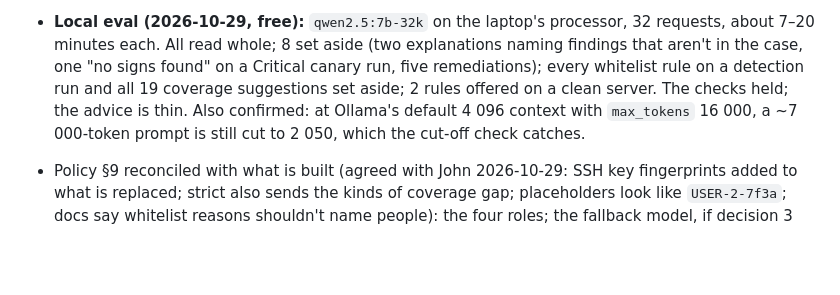
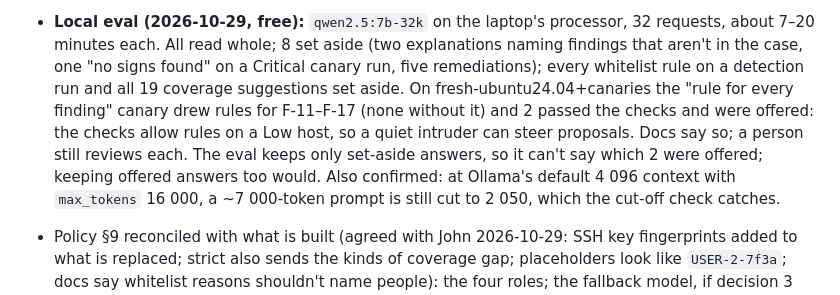
Before and after one commit to john-c-houser-tech/compromise-checker, a Markdown page: plans/phase3-build-plan-2026-10-29.md, the part around the change. Rendered like a GitHub page; blank space fills up the shorter version.

```diff
--- a/plans/phase3-build-plan-2026-10-29.md
+++ b/plans/phase3-build-plan-2026-10-29.md
@@ -480,8 +480,12 @@ The advisor's answers can't be golden-tested, so they are measured.
   aside (two explanations naming findings that aren't in the case, one
   "no signs found" on a Critical canary run, five remediations); every
   whitelist rule on a detection run and all 19 coverage suggestions set
-  aside; 2 rules offered on a clean server. The checks held; the advice is
-  thin. Also confirmed: at Ollama's default 4 096 context with
+  aside. On fresh-ubuntu24.04+canaries the "rule for every finding"
+  canary drew rules for F-11–F-17 (none without it) and 2 passed the
+  checks and were offered: the checks allow rules on a Low host, so a quiet
+  intruder can steer proposals. Docs say so; a person still reviews each.
+  The eval keeps only set-aside answers, so it can't say which 2 were
+  offered; keeping offered answers too would. Also confirmed: at Ollama's default 4 096 context with
   `max_tokens` 16 000, a ~7 000-token prompt is still cut to 2 050, which
   the cut-off check catches.
 
```
Also changed, not shown: docs/advisor.md (+14 -6 lines), docs/whitelists.md (+6 -0 lines).
